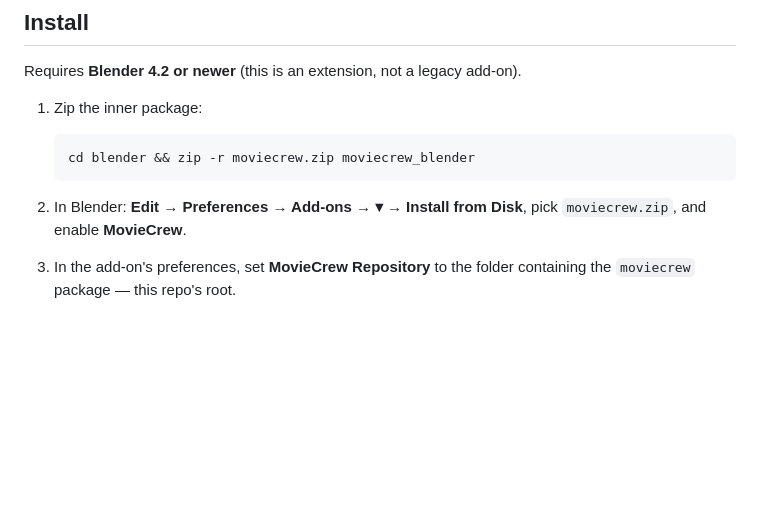
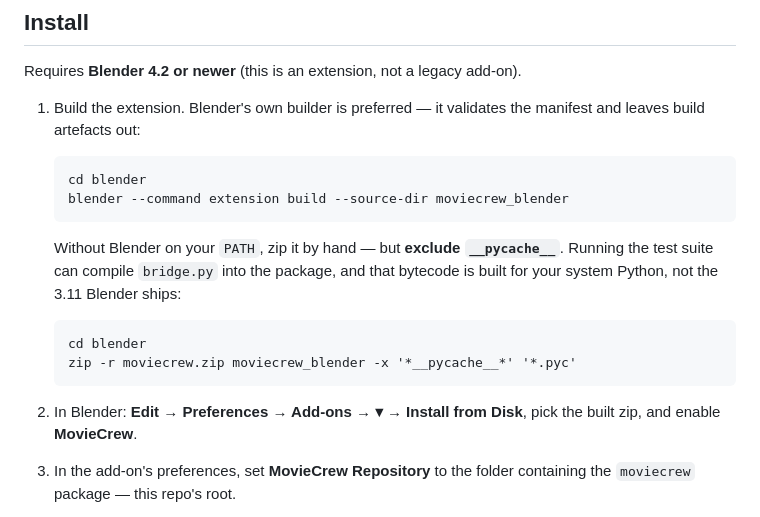
Before and after one commit to VPathy16/Moviecrew, a Markdown page: blender/README.md, the part around the change. Drawn GitHub-style; blank space fills up the shorter version.

Commit message:
docs(blender): exclude __pycache__ when building the extension zip
test_blender_bridge.py loads bridge.py by path, which can compile bytecode
into the package directory. The previous zip command swept that into the
extension, shipping .pyc files built for the system Python rather than the
3.11 Blender runs.

Prefers `blender --command extension build`, which validates the manifest and
omits build artefacts, and gives a hand-zip fallback that excludes
__pycache__ and *.pyc explicitly.

Co-Authored-By: Claude Opus 5 <noreply@anthropic.com>
Claude-Session: https://claude.ai/code/session_015qmmkoXgrHmxT3AMmuNoKh

````diff
--- a/blender/README.md
+++ b/blender/README.md
@@ -11,12 +11,22 @@ MovieCrew portal reads.
 
 Requires **Blender 4.2 or newer** (this is an extension, not a legacy add-on).
 
-1. Zip the inner package:
+1. Build the extension. Blender's own builder is preferred — it validates the
+   manifest and leaves build artefacts out:
    ```
-   cd blender && zip -r moviecrew.zip moviecrew_blender
+   cd blender
+   blender --command extension build --source-dir moviecrew_blender
+   ```
+   Without Blender on your `PATH`, zip it by hand — but **exclude
+   `__pycache__`**. Running the test suite can compile `bridge.py` into the
+   package, and that bytecode is built for your system Python, not the 3.11
+   Blender ships:
+   ```
+   cd blender
+   zip -r moviecrew.zip moviecrew_blender -x '*__pycache__*' '*.pyc'
    ```
 2. In Blender: **Edit → Preferences → Add-ons → ▾ → Install from Disk**, pick
-   `moviecrew.zip`, and enable **MovieCrew**.
+   the built zip, and enable **MovieCrew**.
 3. In the add-on's preferences, set **MovieCrew Repository** to the folder
    containing the `moviecrew` package — this repo's root.
 
````
